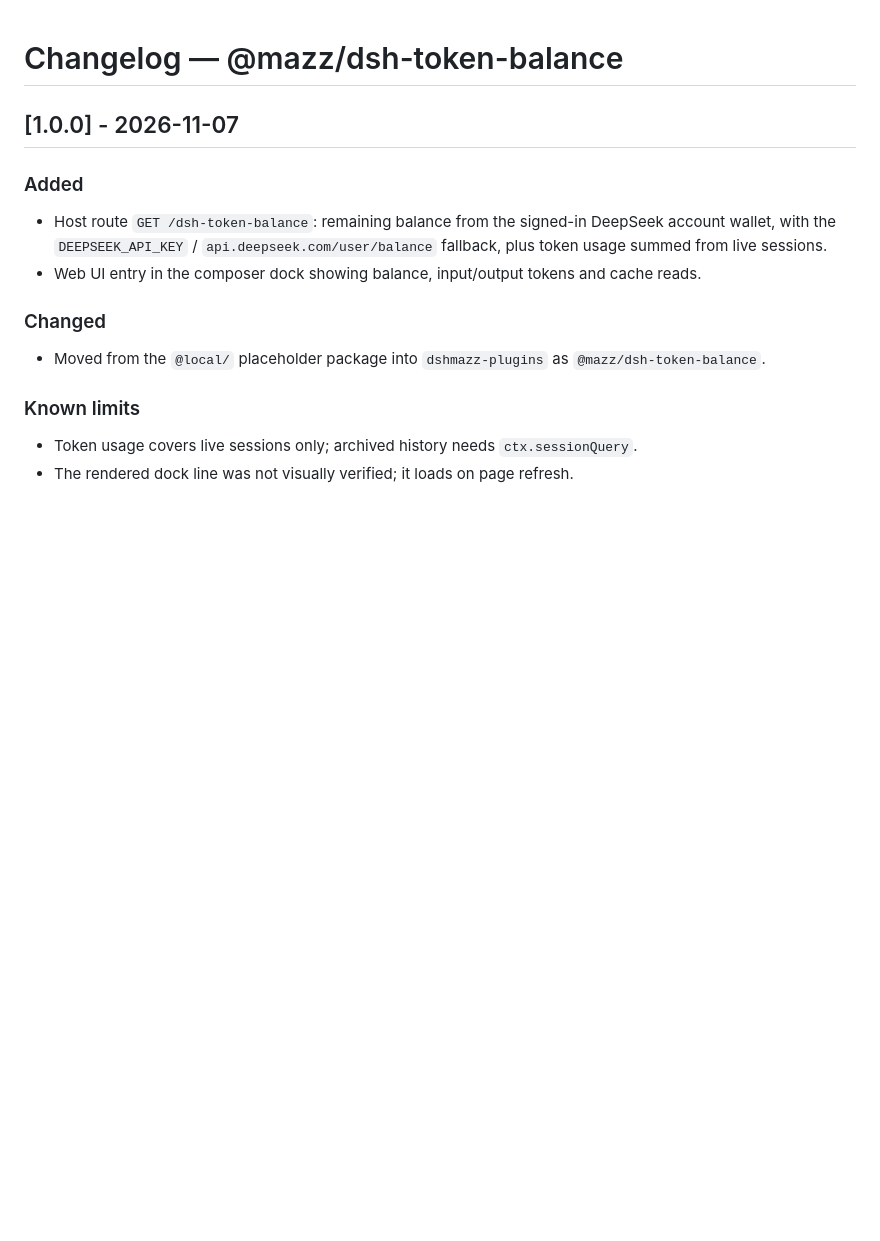
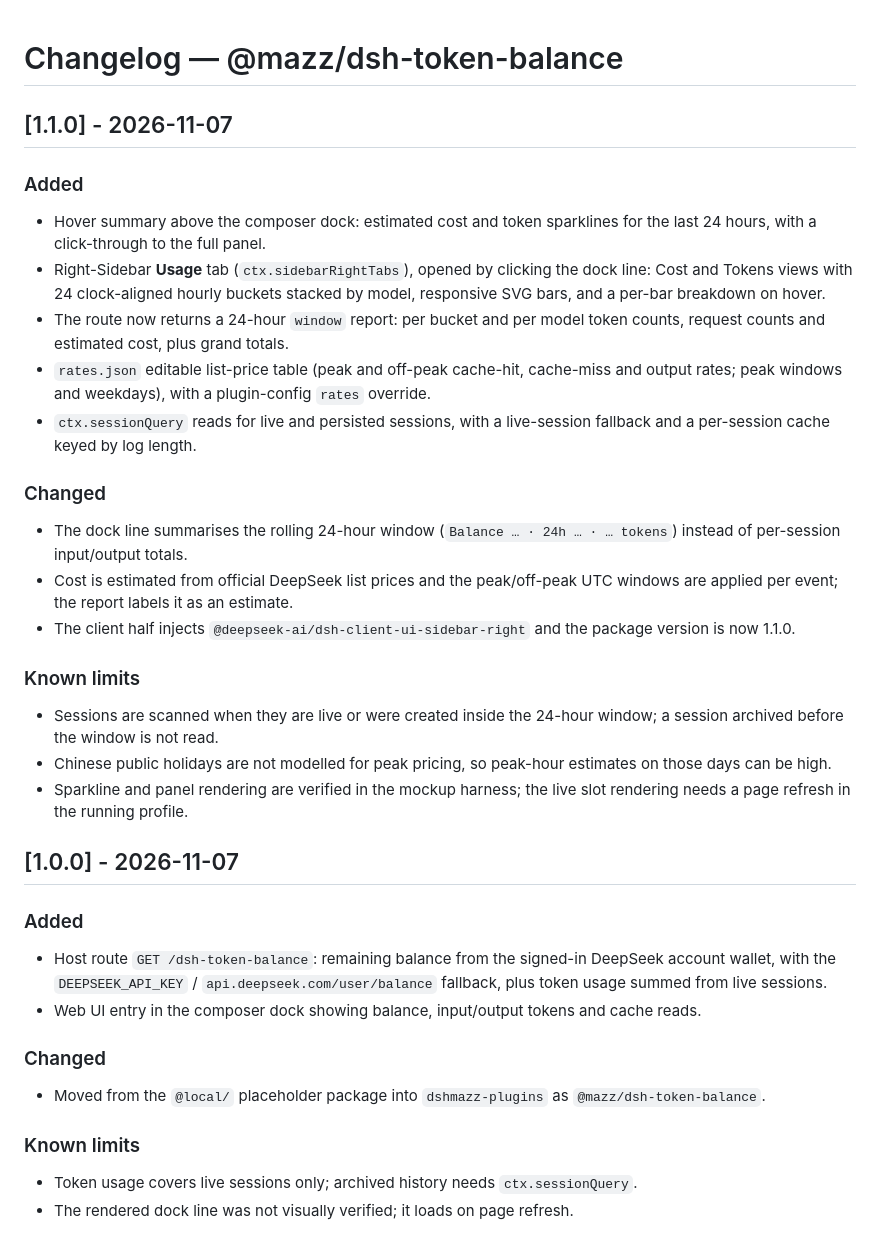
Before and after one commit to fesmazz/dshmazz-plugins, a Markdown page: plugins/dsh-token-balance/CHANGELOG.md, the part around the change. GitHub-like rendering; blank space fills up the shorter version.

```diff
--- a/plugins/dsh-token-balance/CHANGELOG.md
+++ b/plugins/dsh-token-balance/CHANGELOG.md
@@ -1,4 +1,35 @@
 # Changelog — @mazz/dsh-token-balance
+
+## [1.1.0] - 2026-11-07
+
+### Added
+- Hover summary above the composer dock: estimated cost and token sparklines for
+  the last 24 hours, with a click-through to the full panel.
+- Right-Sidebar **Usage** tab (`ctx.sidebarRightTabs`), opened by clicking the dock
+  line: Cost and Tokens views with 24 clock-aligned hourly buckets stacked by model,
+  responsive SVG bars, and a per-bar breakdown on hover.
+- The route now returns a 24-hour `window` report: per bucket and per model token
+  counts, request counts and estimated cost, plus grand totals.
+- `rates.json` editable list-price table (peak and off-peak cache-hit, cache-miss
+  and output rates; peak windows and weekdays), with a plugin-config `rates` override.
+- `ctx.sessionQuery` reads for live and persisted sessions, with a live-session
+  fallback and a per-session cache keyed by log length.
+
+### Changed
+- The dock line summarises the rolling 24-hour window
+  (`Balance … · 24h … · … tokens`) instead of per-session input/output totals.
+- Cost is estimated from official DeepSeek list prices and the peak/off-peak UTC
+  windows are applied per event; the report labels it as an estimate.
+- The client half injects `@deepseek-ai/dsh-client-ui-sidebar-right` and the package
+  version is now 1.1.0.
+
+### Known limits
+- Sessions are scanned when they are live or were created inside the 24-hour window;
+  a session archived before the window is not read.
+- Chinese public holidays are not modelled for peak pricing, so peak-hour estimates
+  on those days can be high.
+- Sparkline and panel rendering are verified in the mockup harness; the live slot
+  rendering needs a page refresh in the running profile.
 
 ## [1.0.0] - 2026-11-07
 
```
Also changed, not shown: docs/token-balance.md (added, +62 -0 lines), docs/concepts/v11-dock-hover.png (added), docs/concepts/v11-panel-cost.png (added), docs/concepts/v11-panel-tokens.png (added), docs/concepts/v11-panel-tooltip.png (added), 11 other files.
